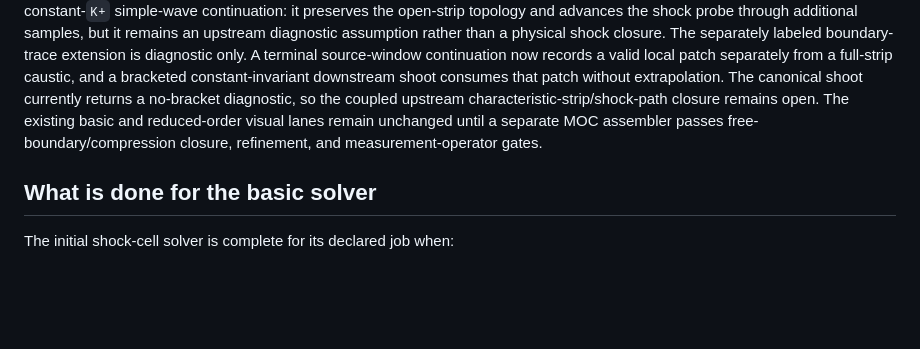
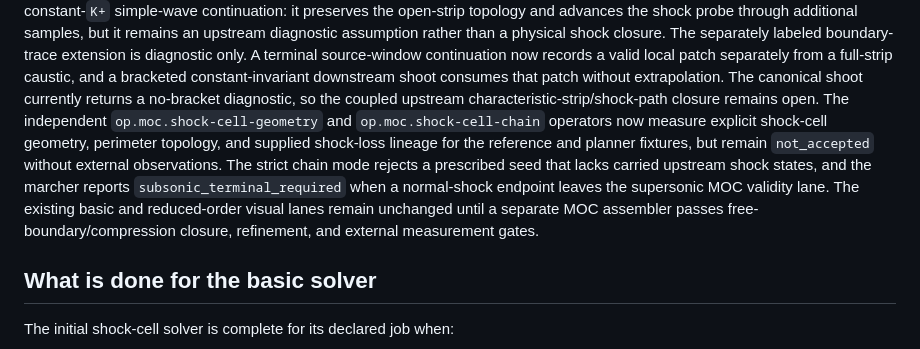
Before and after one commit to sheepfling/Exhaust-Plume, a Markdown page: docs/solver_fidelity_boundaries.md, the part around the change. Rendered like a GitHub page; blank space fills up the shorter version.

Commit message:
docs: record strict MOC validity boundaries

```diff
--- a/docs/solver_fidelity_boundaries.md
+++ b/docs/solver_fidelity_boundaries.md
@@ -57,9 +57,16 @@ continuation now records a valid local patch separately from a full-strip
 caustic, and a bracketed constant-invariant downstream shoot consumes that
 patch without extrapolation. The canonical shoot currently returns a
 no-bracket diagnostic, so the coupled upstream characteristic-strip/shock-path
-closure remains open. The existing basic and reduced-order visual lanes remain
-unchanged until a separate MOC assembler passes free-boundary/compression
-closure, refinement, and measurement-operator gates.
+closure remains open. The independent `op.moc.shock-cell-geometry` and
+`op.moc.shock-cell-chain` operators now measure explicit shock-cell geometry,
+perimeter topology, and supplied shock-loss lineage for the reference and
+planner fixtures, but remain `not_accepted` without external observations.
+The strict chain mode rejects a prescribed seed that lacks carried upstream
+shock states, and the marcher reports `subsonic_terminal_required` when a
+normal-shock endpoint leaves the supersonic MOC validity lane. The existing
+basic and reduced-order visual lanes remain unchanged until a separate MOC
+assembler passes free-boundary/compression closure, refinement, and external
+measurement gates.
 
 ## What is done for the basic solver
 
```
